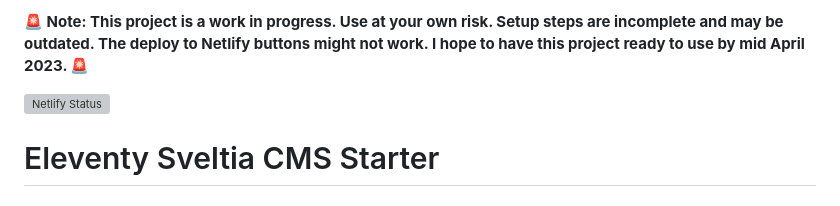
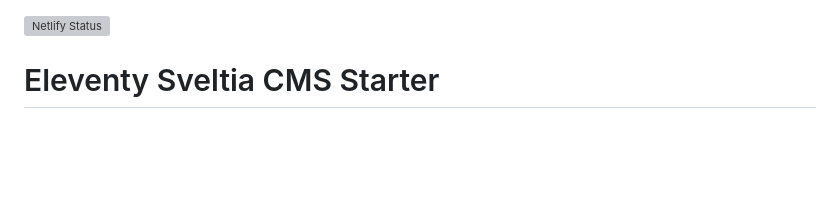
Before and after one commit to danurbanowicz/eleventy-sveltia-cms-starter, a Markdown page: README.md, the part around the change. Drawn GitHub-style; blank space fills up the shorter version; grey boxes are pictures that could not be loaded.

Commit message:
Remove health warning

```diff
--- a/README.md
+++ b/README.md
@@ -1,5 +1,3 @@
-**🚨 Note: This project is a work in progress. Use at your own risk. Setup steps are incomplete and may be outdated. The deploy to Netlify buttons might not work. I hope to have this project ready to use by mid April 2023. 🚨**
-
 [![Netlify Status](https://api.netlify.com/api/v1/badges/5ebf7378-bb17-482f-8e28-8dfbe0cd8a6a/deploy-status)](https://app.netlify.com/sites/eleventy-sveltia-cms-starter/deploys)
 
 # Eleventy Sveltia CMS Starter
```
